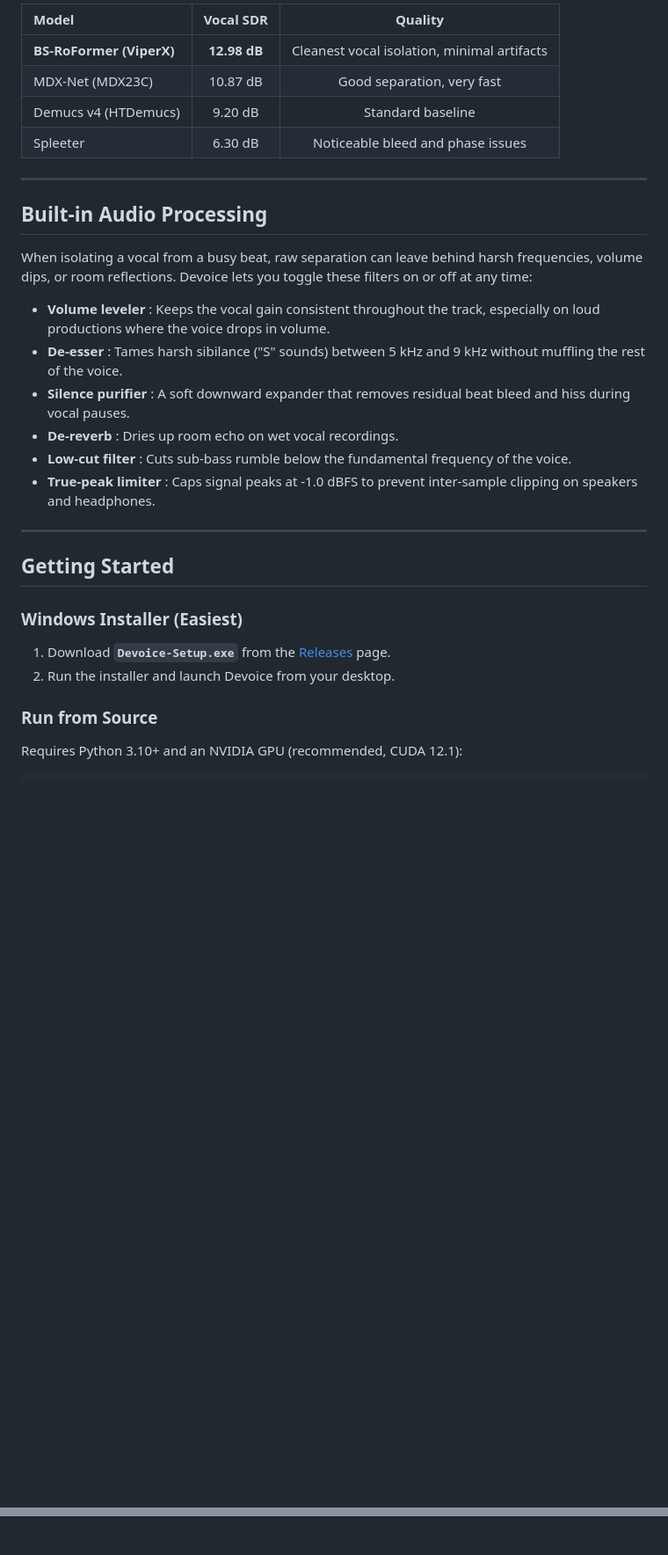
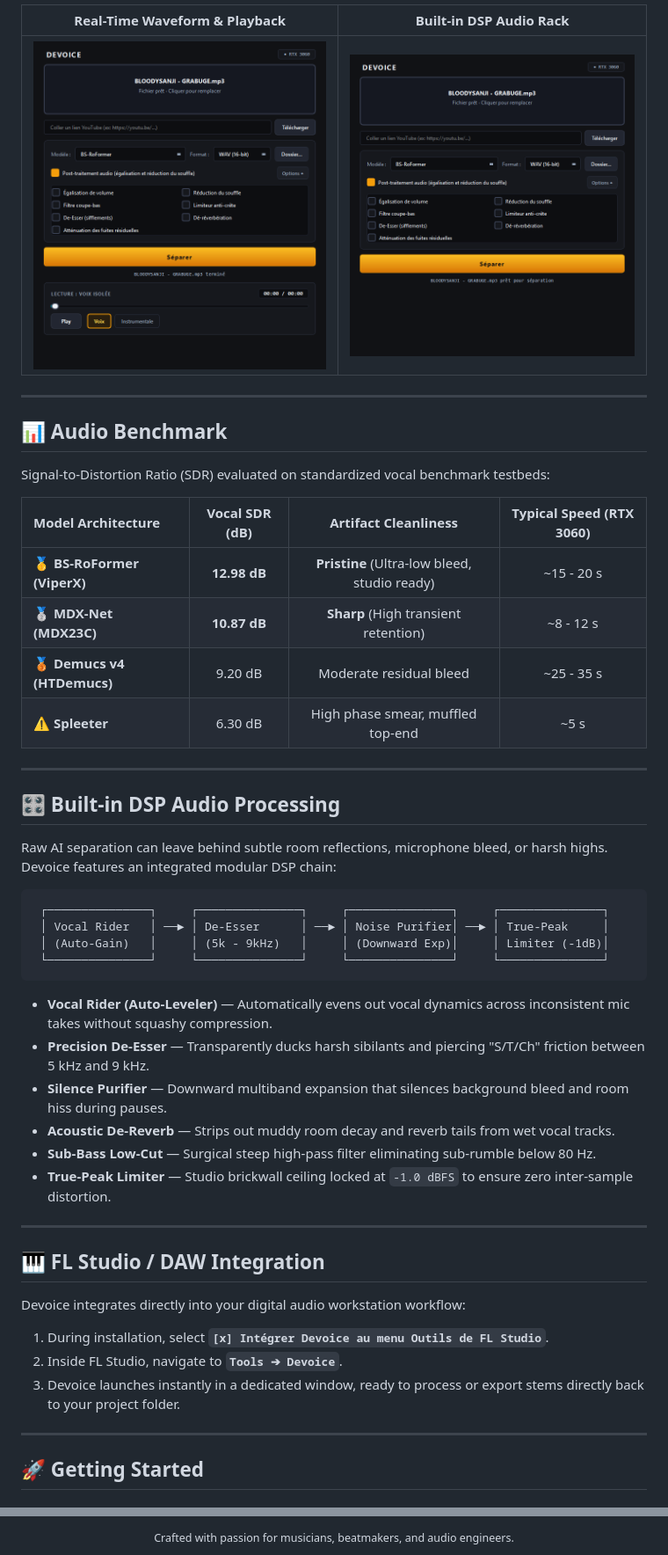
Before and after one commit to Req1quor/Devoice, a Markdown page: README.md, 2 parts joined by grey strips. Shown at 88% size. Drawn GitHub-style; pictures changed too: docs/assets/studio_drawer.png (added), docs/assets/studio_player.png (added); blank space fills up the shorter version.

Commit message:
feat(v2.0.0): standalone CUDA offline installer, FL Studio integration and stylized documentation

````diff
--- a/README.md
+++ b/README.md
@@ -37,33 +57,54 @@ Signal-to-Distortion Ratio (SDR) measured on vocal test datasets:
 
-| Model | Vocal SDR | Quality |
-| :--- | :---: | :---: |
-| **BS-RoFormer (ViperX)** | **12.98 dB** | Cleanest vocal isolation, minimal artifacts |
-| MDX-Net (MDX23C) | 10.87 dB | Good separation, very fast |
-| Demucs v4 (HTDemucs) | 9.20 dB | Standard baseline |
-| Spleeter | 6.30 dB | Noticeable bleed and phase issues |
+| Real-Time Waveform & Playback | Built-in DSP Audio Rack |
+| :---: | :---: |
+| <img src="docs/assets/studio_player.png" width="440" alt="Devoice Waveform Player" /> | <img src="docs/assets/studio_drawer.png" width="440" alt="Devoice DSP Drawer" /> |
+
+</div>
 
 ---
 
-## Built-in Audio Processing
+## 📊 Audio Benchmark
 
-When isolating a vocal from a busy beat, raw separation can leave behind harsh frequencies, volume dips, or room reflections. Devoice lets you toggle these filters on or off at any time:
+Signal-to-Distortion Ratio (SDR) evaluated on standardized vocal benchmark testbeds:
 
-- **Volume leveler** : Keeps the vocal gain consistent throughout the track, especially on loud productions where the voice drops in volume.
-- **De-esser** : Tames harsh sibilance ("S" sounds) between 5 kHz and 9 kHz without muffling the rest of the voice.
-- **Silence purifier** : A soft downward expander that removes residual beat bleed and hiss during vocal pauses.
-- **De-reverb** : Dries up room echo on wet vocal recordings.
-- **Low-cut filter** : Cuts sub-bass rumble below the fundamental frequency of the voice.
-- **True-peak limiter** : Caps signal peaks at -1.0 dBFS to prevent inter-sample clipping on speakers and headphones.
+| Model Architecture | Vocal SDR (dB) | Artifact Cleanliness | Typical Speed (RTX 3060) |
+| :--- | :---: | :---: | :---: |
+| 🥇 **BS-RoFormer (ViperX)** | **12.98 dB** | **Pristine** (Ultra-low bleed, studio ready) | ~15 - 20 s |
+| 🥈 **MDX-Net (MDX23C)** | **10.87 dB** | **Sharp** (High transient retention) | ~8 - 12 s |
+| 🥉 **Demucs v4 (HTDemucs)** | 9.20 dB | Moderate residual bleed | ~25 - 35 s |
+| ⚠️ **Spleeter** | 6.30 dB | High phase smear, muffled top-end | ~5 s |
 
 ---
 
-## Getting Started
+## 🎛️ Built-in DSP Audio Processing
 
-### Windows Installer (Easiest)
+Raw AI separation can leave behind subtle room reflections, microphone bleed, or harsh highs. Devoice features an integrated modular DSP chain:
 
-1. Download **`Devoice-Setup.exe`** from the [Releases](https://github.com/Req1quor/Devoice/releases) page.
-2. Run the installer and launch Devoice from your desktop.
+```text
+ ┌───────────────┐     ┌───────────────┐     ┌───────────────┐     ┌───────────────┐
+ │ Vocal Rider   │ ──► │ De-Esser      │ ──► │ Noise Purifier│ ──► │ True-Peak     │
+ │ (Auto-Gain)   │     │ (5k - 9kHz)   │     │ (Downward Exp)│     │ Limiter (-1dB)│
+ └───────────────┘     └───────────────┘     └───────────────┘     └───────────────┘
+```
 
-### Run from Source
+* **Vocal Rider (Auto-Leveler)** — Automatically evens out vocal dynamics across inconsistent mic takes without squashy compression.
+* **Precision De-Esser** — Transparently ducks harsh sibilants and piercing "S/T/Ch" friction between 5 kHz and 9 kHz.
+* **Silence Purifier** — Downward multiband expansion that silences background bleed and room hiss during pauses.
+* **Acoustic De-Reverb** — Strips out muddy room decay and reverb tails from wet vocal tracks.
+* **Sub-Bass Low-Cut** — Surgical steep high-pass filter eliminating sub-rumble below 80 Hz.
+* **True-Peak Limiter** — Studio brickwall ceiling locked at `-1.0 dBFS` to ensure zero inter-sample distortion.
 
-Requires Python 3.10+ and an NVIDIA GPU (recommended, CUDA 12.1):
+---
+
+## 🎹 FL Studio / DAW Integration
+
+Devoice integrates directly into your digital audio workstation workflow:
+
+1. During installation, select **`[x] Intégrer Devoice au menu Outils de FL Studio`**.
+2. Inside FL Studio, navigate to **`Tools ➔ Devoice`**.
+3. Devoice launches instantly in a dedicated window, ready to process or export stems directly back to your project folder.
+
+---
+
+## 🚀 Getting Started
+
@@ -91,0 +154,3 @@ GNU General Public License v3.0 (GPLv3). See [LICENSE](LICENSE) for details.
+<div align="center">
+  <sub>Crafted with passion for musicians, beatmakers, and audio engineers.</sub>
+</div>
````
Also changed, not shown: other parts of README.md (+61 -20 lines), docs/assets/logo.png (added), 5 other files.
